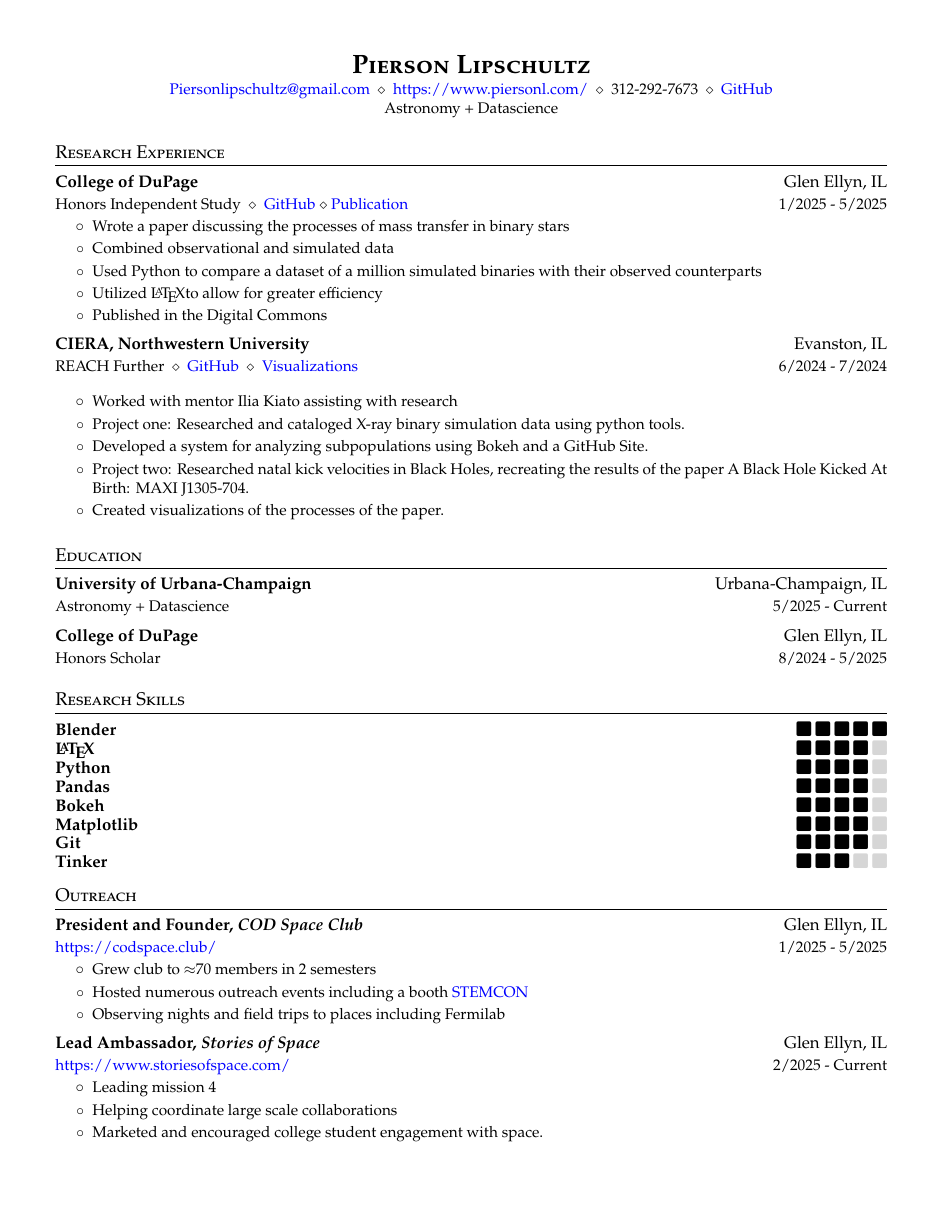
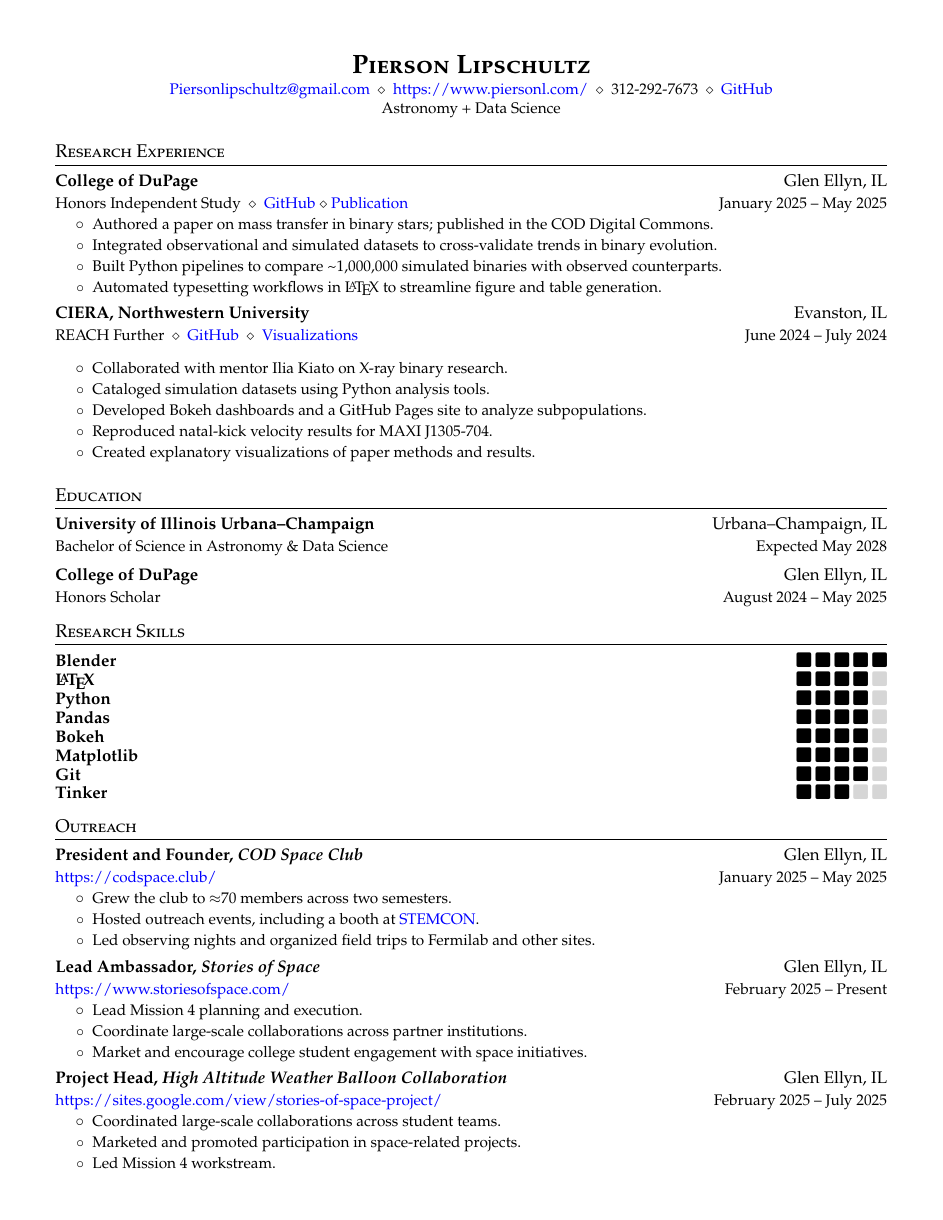
Before and after one commit to PiersonLip/CV, a LaTeX CV (CV/PiersonLipschultz_CV.tex): page 1 of 2. Compiled offline with pdfLaTeX.

Commit message:
added feedback

```diff
--- a/CV/PiersonLipschultz_CV.tex
+++ b/CV/PiersonLipschultz_CV.tex
@@ -25,11 +24,11 @@
 
 % font options
 \usepackage{newpxtext}
-\linespread{1.05}  % palladio needs more leading (space between lines)
+\linespread{1.05}
 \usepackage[T1]{fontenc}
 
 \pagestyle{fancy}
-\fancyhf{}  % clear all header and footer fields
+\fancyhf{}
 \fancyfoot{}
 \renewcommand{\headrulewidth}{0pt}
 \renewcommand{\footrulewidth}{0pt}
@@ -99,58 +96,43 @@
   312-292-7673
   $\ \diamond\ $
   \href{https://github.com/PiersonLip}{GitHub} \\
-  \small{Astronomy + Datascience}
-  % $\ \diamond\ $
-  % \href{https://www.linkedin.com/}{LinkedIn}
+  \small{Astronomy + Data Science}
 \end{center}
 
 \section{Research Experience}
 \cvheadingstart
   \cvheading
     {College of DuPage}{Glen Ellyn, IL}
-    {Honors Independent Study $\ \diamond\ $ \href{https://github.com/PiersonLip/Honors-Independent-Study}{GitHub} $\diamond$ \href{https://dc.cod.edu/srs/2025/schedule/25/}{Publication}}{1/2025 - 5/2025}
+    {Honors Independent Study $\ \diamond\ $ \href{https://github.com/PiersonLip/Honors-Independent-Study}{GitHub} $\diamond$ \href{https://dc.cod.edu/srs/2025/schedule/25/}{Publication}}{January 2025 -- May 2025}
   \cvitemstart
-    \cvitem{Wrote a paper discussing the processes of mass transfer in binary stars}
-    \cvitem{Combined observational and simulated data}
-    \cvitem{Used Python to compare a dataset of a million simulated binaries with their observed counterparts}
-    \cvitem{Utilized \LaTeX to allow for greater efficiency}
-    \cvitem{Published in the Digital Commons}
+    \cvitem{Authored a paper on mass transfer in binary stars; published in the COD Digital Commons.}
+    \cvitem{Integrated observational and simulated datasets to cross-validate trends in binary evolution.}
+    \cvitem{Built Python pipelines to compare \textasciitilde1{,}000{,}000 simulated binaries with observed counterparts.}
+    \cvitem{Automated typesetting workflows in \LaTeX{} to streamline figure and table generation.}
   \cvitemend
 
   \cvheading
     {CIERA, Northwestern University}{Evanston, IL}
-    {REACH Further $\ \diamond\ $ \href{https://piersonlip.github.io/XB/}{GitHub} $\ \diamond\ $ \href{https://youtube.com/playlist?list=PLq73rWo79HTuEUPYdUz11PpY6DLhuF9Wl\&si=VjHikj-V-IePgofn}{Visualizations}}{6/2024 - 7/2024}
+    {REACH Further $\ \diamond\ $ \href{https://piersonlip.github.io/XB/}{GitHub} $\ \diamond\ $ \href{https://youtube.com/playlist?list=PLq73rWo79HTuEUPYdUz11PpY6DLhuF9Wl\&si=VjHikj-V-IePgofn}{Visualizations}}{June 2024 -- July 2024}
 
   \cvitemstart
-    \cvitem{Worked with mentor Ilia Kiato assisting with research}
-    \cvitem{Project one: Researched and cataloged X-ray binary simulation data using python tools.}
-    \cvitem{Developed a system for analyzing subpopulations using Bokeh and a GitHub Site.}
-    \cvitem{Project two: Researched natal kick velocities in Black Holes, recreating the results of the paper A Black Hole Kicked At Birth: MAXI J1305-704.}
-    \cvitem{Created visualizations of the processes of the paper.}
+    \cvitem{Collaborated with mentor Ilia Kiato on X-ray binary research.}
+    \cvitem{Cataloged simulation datasets using Python analysis tools.}
+    \cvitem{Developed Bokeh dashboards and a GitHub Pages site to analyze subpopulations.}
+    \cvitem{Reproduced natal-kick velocity results for MAXI J1305-704.}
+    \cvitem{Created explanatory visualizations of paper methods and results.}
   \cvitemend
-
-%   \cvheading
-%     {Company}{City, State}
-%     {Title}{12/2018 - 06/2019}
-%   \cvitemstart
-%     \cvitem{Description}
-%   \cvitemend
-
 \cvheadingend
 
 \section{Education}
 \cvheadingstart
   \cvheading
-    {University of Urbana-Champaign}{Urbana-Champaign, IL}
-    {Astronomy + Datascience}{5/2025 - Current}
+    {University of Illinois Urbana--Champaign}{Urbana--Champaign, IL}
+    {Bachelor of Science in Astronomy \& Data Science}{Expected May 2028}
 
   \cvheading
     {College of DuPage}{Glen Ellyn, IL}
-    {Honors Scholar}{8/2024 - 5/2025}
-
-  % \cvheading
-  %   {School}{City, State}
-  %   {Degree, Field}{09/2010 - 07/2014}
+    {Honors Scholar}{August 2024 -- May 2025}
 \cvheadingend
 
 \section{Research Skills}
@@ -165,27 +147,29 @@
 \vspace{-5pt}
 
 \section{Outreach}
-
 \cvheadingstart
   \cvheading
   {President and Founder, \textit{COD Space Club}}{Glen Ellyn, IL}
-  {\href{https://codspace.club/}{https://codspace.club/}}{1/2025 - 5/2025}
+  {\href{https://codspace.club/}{https://codspace.club/}}{January 2025 -- May 2025}
   \cvitemstart
-  \cvitem{Grew club to $\approx$70 members in 2 semesters}
-  \cvitem{Hosted numerous outreach events including a booth \href{https://www.cod.edu/academics/academic-opportunities/stem/stemcon/}{STEMCON}}
-  \cvitem{Observing nights and field trips to places including Fermilab}
+    \cvitem{Grew the club to $\approx$70 members across two semesters.}
+    \cvitem{Hosted outreach events, including a booth at \href{https://www.cod.edu/academics/academic-opportunities/stem/stemcon/}{STEMCON}.}
+    \cvitem{Led observing nights and organized field trips to Fermilab and other sites.}
   \cvitemend
 
   \cvheading
     {Lead Ambassador, \textit{Stories of Space}}{Glen Ellyn, IL}
-    {\href{https://www.storiesofspace.com/}{https://www.storiesofspace.com/}}{2/2025 - Current}
+    {\href{https://www.storiesofspace.com/}{https://www.storiesofspace.com/}}{February 2025 -- Present}
     \cvitemstart
-    \cvitem{Leading mission 4}
-    \cvitem{Helping coordinate large scale collaborations}
-    \cvitem{Marketed and encouraged college student engagement with space.}
+      \cvitem{Lead Mission~4 planning and execution.}
+      \cvitem{Coordinate large-scale collaborations across partner institutions.}
+      \cvitem{Market and encourage college student engagement with space initiatives.}
     \cvitemend
 
   \cvheading
     {Project Head, \textit{High Altitude Weather Balloon Collaboration}}{Glen Ellyn, IL}
-    {\href{https://sites.google.com/view/stories-of-space-project/}{https://sites.google.com/view/stories-of-space-project/}}{2/2025 - 7/2025}
+    {\href{https://sites.google.com/view/stories-of-space-project/}{https://sites.google.com/view/stories-of-space-project/}}{February 2025 -- July 2025}
     \cvitemstart
+      \cvitem{Coordinated large-scale collaborations across student teams.}
+      \cvitem{Marketed and promoted participation in space-related projects.}
+      \cvitem{Led Mission~4 workstream.}
@@ -225,2 +199 @@
   \cvheading
-    {Mass Transfer in Binary Stars}
```
Also changed, not shown: CV/PiersonLipschultz_CV copy.pdf (added), CV/PiersonLipschultz_CV.pdf, CV/PiersonLipschultz_CV.tex (79 more changed lines). Lines whose indentation alone changed are shown as unchanged.
